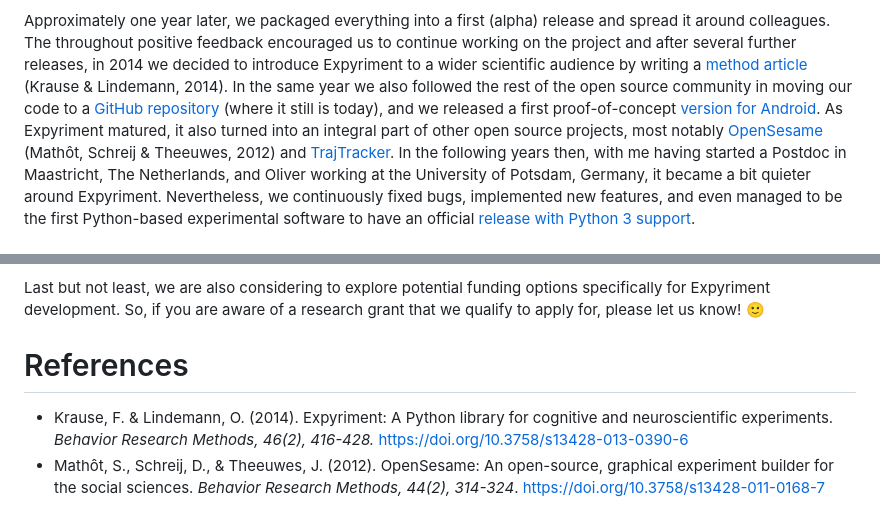
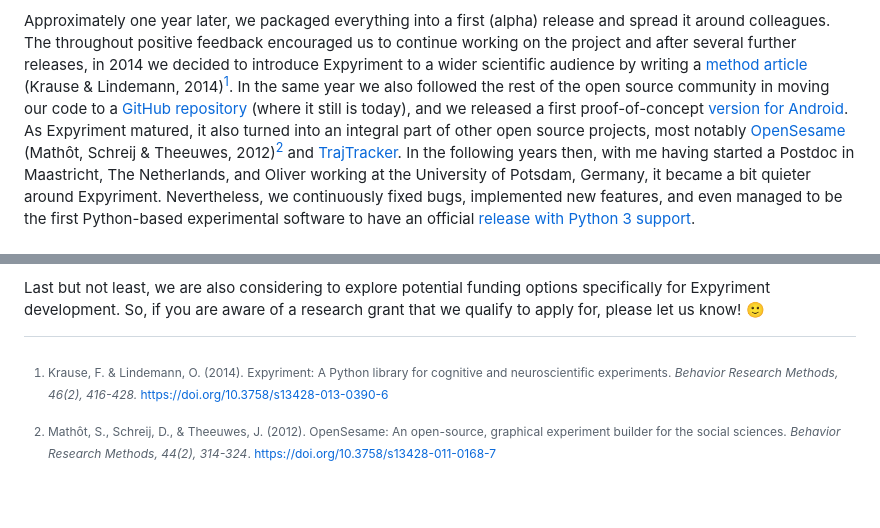
Before and after one commit to expyriment/blog, a Markdown page: 10-years/index.md, 2 parts joined by grey strips. Rendered like a GitHub page.

Commit message:
update [build]

```diff
--- a/10-years/index.md
+++ b/10-years/index.md
@@ -36,14 +36,14 @@ encouraged us to continue working on the project and after several further
 releases, in 2014 we decided to introduce Expyriment to a wider scientific
 audience by writing a
 [method article](https://doi.org/10.3758/s13428-013-0390-6)
-(Krause & Lindemann, 2014). In the same year we also followed the rest of the
-open source community in moving our code to a
+(Krause & Lindemann, 2014)[^1]. In the same year we also followed the rest of
+the open source community in moving our code to a
 [GitHub repository](https://github.com/expyriment/expyriment) (where it still
 is today), and we released a first proof-of-concept
 [version for Android](https://github.com/expyriment/expyriment-android-runtime/releases/tag/v0.1.0).
 As Expyriment matured, it also turned into an integral part of other open
 source projects, most notably [OpenSesame](https://osdoc.cogsci.nl/) (Mathôt,
-Schreij & Theeuwes, 2012) and
+Schreij & Theeuwes, 2012)[^2] and
 [TrajTracker](https://trajtracker.wixsite.com/trajtracker). In the following
 years then, with me having started a Postdoc in Maastricht, The Netherlands,
 and Oliver working at the University of Potsdam, Germany, it became a bit
@@ -109,10 +109,11 @@ options specifically for Expyriment development. So, if you are aware of a
 research grant that we qualify to apply for, please let us know! 🙂
 
 
-# References
-* Krause, F. & Lindemann, O. (2014). Expyriment: A Python library for cognitive
-  and neuroscientific experiments. _Behavior Research Methods, 46(2), 416-428._
-  https://doi.org/10.3758/s13428-013-0390-6
-* Mathôt, S., Schreij, D., & Theeuwes, J. (2012). OpenSesame: An open-source,
-  graphical experiment builder for the social sciences. _Behavior Research
-  Methods, 44(2), 314-324_. https://doi.org/10.3758/s13428-011-0168-7
+[^1]:
+    Krause, F. & Lindemann, O. (2014). Expyriment: A Python library for
+    cognitive and neuroscientific experiments. _Behavior Research Methods,
+    46(2), 416-428._ https://doi.org/10.3758/s13428-013-0390-6
+[^2]:
+    Mathôt, S., Schreij, D., & Theeuwes, J. (2012). OpenSesame: An open-source,
+    graphical experiment builder for the social sciences. _Behavior Research
+    Methods, 44(2), 314-324_. https://doi.org/10.3758/s13428-011-0168-7
```
